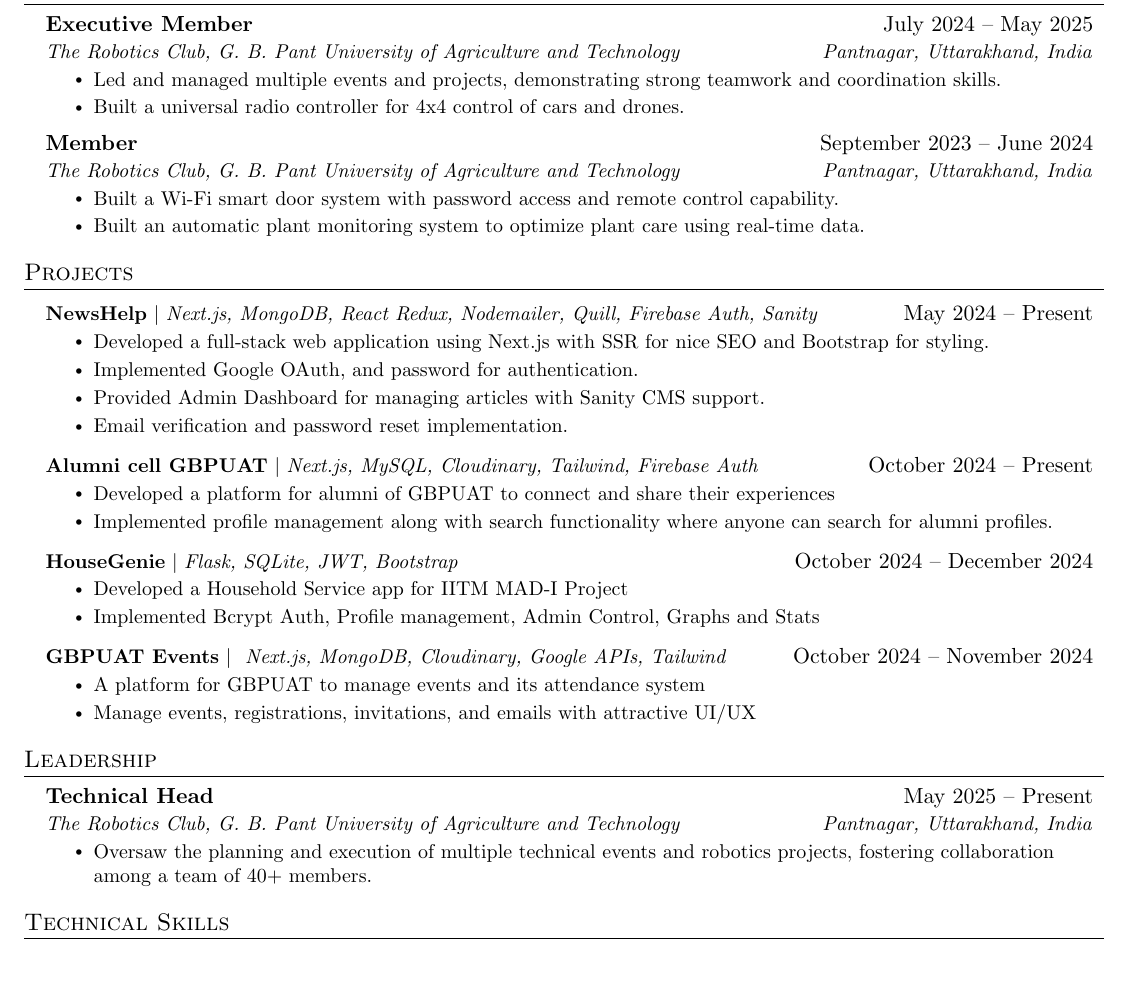
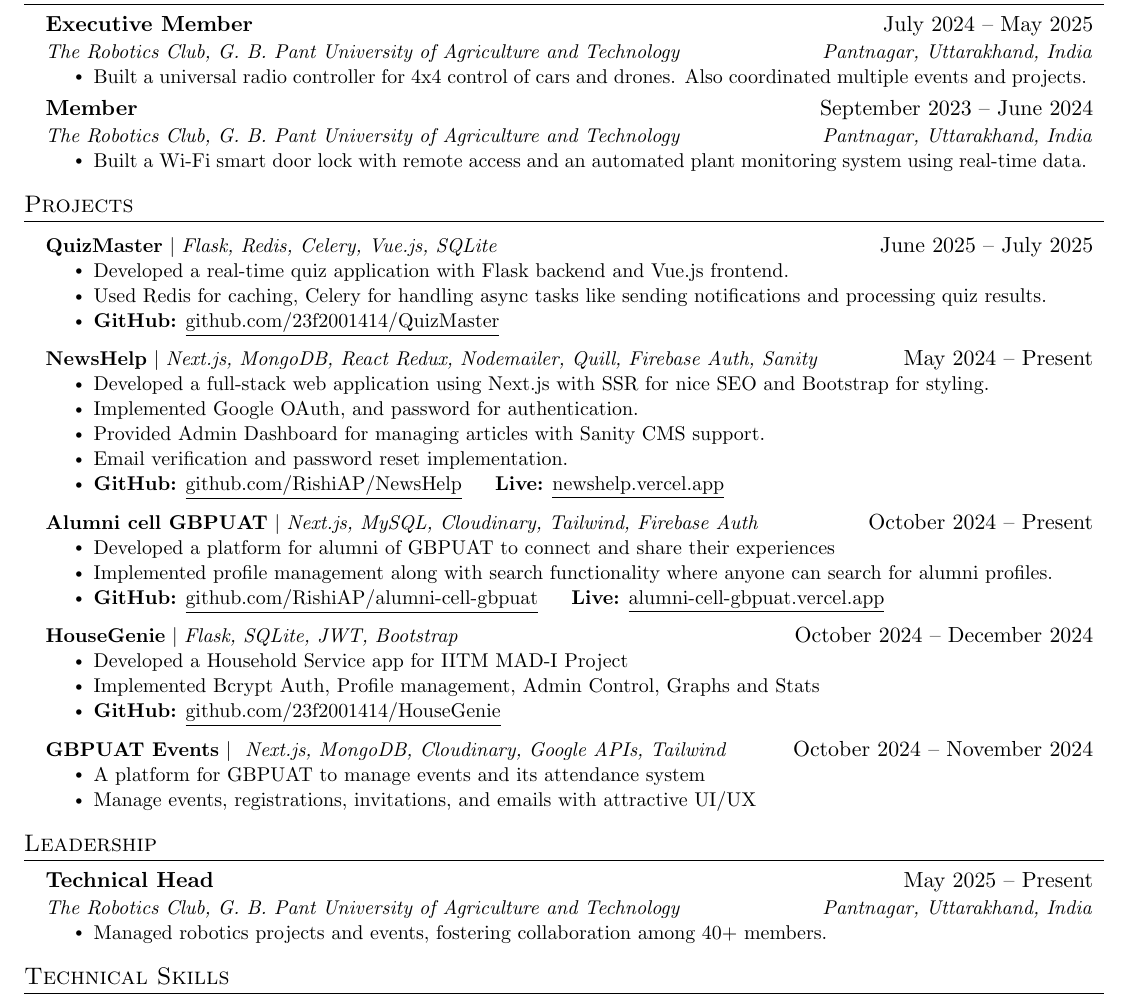
Before and after one commit to RishiAP/resume, a LaTeX CV (resume.tex): part of the page, cut so that both start at the same text, the shorter picture padded with empty space. Compiled offline with pdfLaTeX.

Commit message:
Added QuizMaster and added github, live links, shorten it and made it optimized

```diff
--- a/resume.tex
+++ b/resume.tex
@@ -134,8 +134,7 @@
       {Executive Member}{July 2024 -- May 2025}
       {The Robotics Club, G. B. Pant University of Agriculture and Technology}{Pantnagar, Uttarakhand, India}
       \resumeItemListStart
-      \resumeItem{Led and managed multiple events and projects, demonstrating strong teamwork and coordination skills.}
-      \resumeItem{Built a universal radio controller for 4x4 control of cars and drones.}
+      \resumeItem{Built a universal radio controller for 4x4 control of cars and drones. Also coordinated multiple events and projects.}
       \resumeItemListEnd
 
 % -----------Multiple Positions Heading-----------
@@ -152,9 +151,7 @@
       {Member}{September 2023 -- June 2024}
       {The Robotics Club, G. B. Pant University of Agriculture and Technology}{Pantnagar, Uttarakhand, India}
       \resumeItemListStart
-        \resumeItem{Built a Wi-Fi smart door system with password access and remote control capability.}
-        \resumeItem{Built an automatic plant monitoring system to
-        optimize plant care using real-time data.}
+        \resumeItem{Built a Wi-Fi smart door lock with remote access and an automated plant monitoring system using real-time data.}
       \resumeItemListEnd
   \resumeSubHeadingListEnd
 
@@ -162,6 +159,15 @@
 %-----------PROJECTS-----------
 \section{Projects}
     \resumeSubHeadingListStart
+    \resumeProjectHeading
+        {\textbf{QuizMaster} $|$ \emph{Flask, Redis, Celery, Vue.js, SQLite}}{June 2025 -- July 2025}
+        \resumeItemListStart
+          \resumeItem{Developed a real-time quiz application with Flask backend and Vue.js frontend.}
+          \resumeItem{Used Redis for caching, Celery for handling async tasks like sending notifications and processing quiz results.}
+          \resumeItem{
+            \textbf{GitHub:} \href{https://github.com/23f2001414/QuizMaster}{\underline{github.com/23f2001414/QuizMaster}}
+          }
+        \resumeItemListEnd
       \resumeProjectHeading
           {\textbf{NewsHelp} $|$ \emph{Next.js, MongoDB, React Redux, Nodemailer, Quill, Firebase Auth, Sanity}}{May 2024 -- Present}
           \resumeItemListStart
@@ -169,18 +175,31 @@
             \resumeItem{Implemented Google OAuth, and password for authentication.}
             \resumeItem{Provided Admin Dashboard for managing articles with Sanity CMS support.}
             \resumeItem{Email verification and password reset implementation.}
+            \resumeItem{
+              \textbf{GitHub:} \href{https://github.com/RishiAP/NewsHelp}{\underline{github.com/RishiAP/NewsHelp}}
+              \hspace{1em}
+              \textbf{Live:} \href{https://newshelp.vercel.app/}{\underline{newshelp.vercel.app}}
+            }
           \resumeItemListEnd
       \resumeProjectHeading
           {\textbf{Alumni cell GBPUAT} $|$ \emph{Next.js, MySQL, Cloudinary, Tailwind, Firebase Auth}}{October 2024 -- Present}
           \resumeItemListStart
             \resumeItem{Developed a platform for alumni of GBPUAT to connect and share their experiences}
             \resumeItem{Implemented profile management along with search functionality where anyone can search for alumni profiles.}
+            \resumeItem{
+              \textbf{GitHub:} \href{https://github.com/RishiAP/alumni-cell-gbpuat}{\underline{github.com/RishiAP/alumni-cell-gbpuat}}
+              \hspace{1em}
+              \textbf{Live:} \href{https://alumni-cell-gbpuat.vercel.app/}{\underline{alumni-cell-gbpuat.vercel.app}}
+            }
           \resumeItemListEnd
       \resumeProjectHeading
           {\textbf{HouseGenie} $|$ \emph{Flask, SQLite, JWT, Bootstrap}}{October 2024 -- December 2024}
           \resumeItemListStart
             \resumeItem{Developed a Household Service app for IITM MAD-I Project}
             \resumeItem{Implemented Bcrypt Auth, Profile management, Admin Control, Graphs and Stats}
+            \resumeItem{
+              \textbf{GitHub:} \href{https://github.com/23f2001414/HouseGenie}{\underline{github.com/23f2001414/HouseGenie}}
+            }
           \resumeItemListEnd
       \resumeProjectHeading
           {\textbf{GBPUAT Events} $|$ \emph{ Next.js, MongoDB, Cloudinary, Google APIs, Tailwind}}{October 2024 -- November 2024}
@@ -200,7 +219,7 @@
       {Technical Head}{May 2025 -- Present}
       {The Robotics Club, G. B. Pant University of Agriculture and Technology}{Pantnagar, Uttarakhand, India}
       \resumeItemListStart
-        \resumeItem{Oversaw the planning and execution of multiple technical events and robotics projects, fostering collaboration among a team of 40+ members.}
+        \resumeItem{Managed robotics projects and events, fostering collaboration among 40+ members.}
       \resumeItemListEnd
 
     \resumeSubHeadingListEnd
```
Also changed, not shown: resume.pdf, resume.png.
